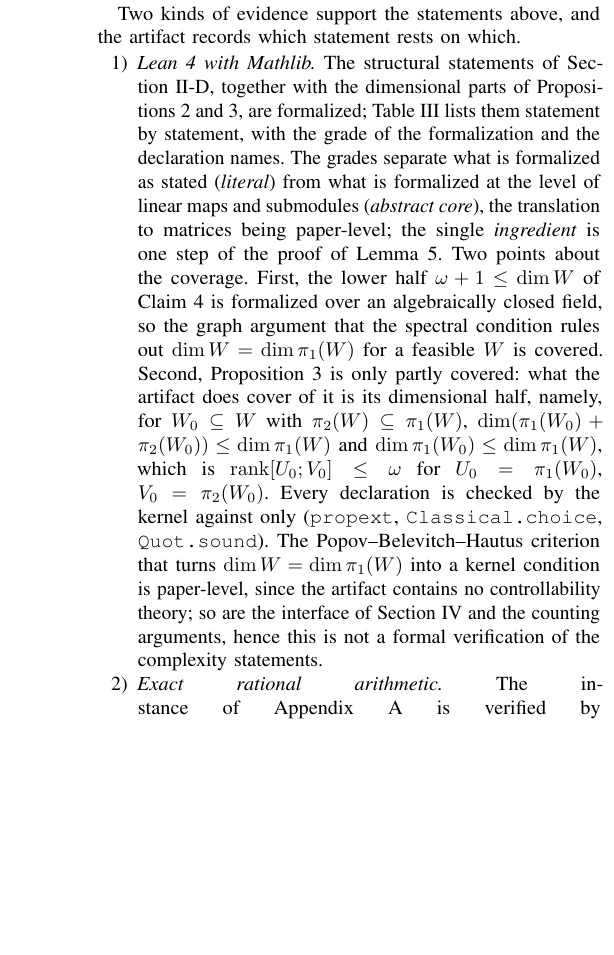
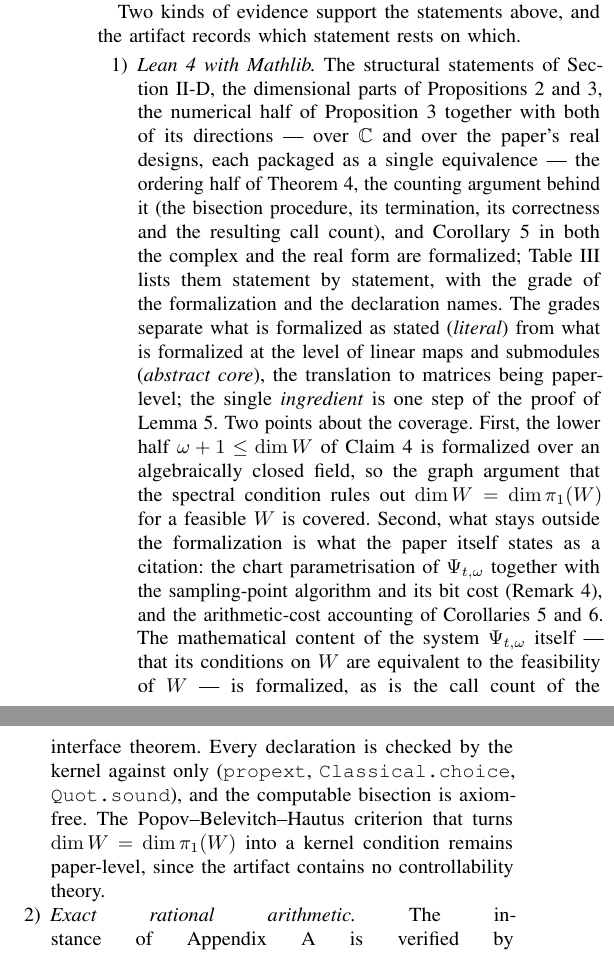
Before and after one commit to Zhengshuji/q1-functional-observer, a LaTeX paper (paper/paper_II_minorder.tex): part of one column of page 7 of 9 before the commit and two parts of the columns of page 7 of 9 after it, the two joined at a grey line, cut so that both start at the same text, the shorter picture padded with empty space. Compiled offline with pdfLaTeX.

Commit message:
整理：修正论文的可复现性段落，使其反映实际覆盖
- 原文仍称 Prop 3 只覆盖维数半边、接口与计数未形式化——已过时。
- 现写明：Prop 1-3（复域与实设计，均打包成单一等价式）、Thm 4 顺序半、
  二分计数（过程/终止/正确性/调用次数）、OPT 复实两版都已形式化；
  形式化之外的是论文自述为引用的 Ψ 图卡参数化、采样与位代价，以及算术代价记账。
- 附录一段补上：脚本钉住 Lean 复查的 λ=0 核向量。
- PDF 重编译 9 页 0 error、fresh；consistency 绿；计划补 8.27。

```diff
--- a/paper/paper_II_minorder.tex
+++ b/paper/paper_II_minorder.tex
@@ -854,24 +854,29 @@ Two kinds of evidence support the statements above, and the artifact records whi
 which.
 
 \begin{enumerate}
-\item \emph{Lean~4 with Mathlib.} The structural statements of Section~\ref{sec:standing}, together
-with the dimensional parts of Propositions~\ref{prop:lowerbound} and~\ref{prop:tight}, are formalized;
-Table~\ref{tab:evidence} lists them statement by statement, with the grade of the formalization and
-the declaration names. The grades separate what is formalized as stated (\emph{literal}) from what is
-formalized at the level of linear maps and submodules (\emph{abstract core}), the translation to
-matrices being paper-level; the single \emph{ingredient} is one step of the proof of
-Lemma~\ref{lem:monotone}. Two points about the coverage. First, the lower half $\omega+1\le\dim W$ of
-Claim~\ref{claim:struct} is formalized over an algebraically closed field, so the graph argument that
-the spectral condition rules out $\dim W=\dim\pi_1(W)$ for a feasible $W$ is covered. Second,
-Proposition~\ref{prop:tight} is only partly covered: what the artifact does cover of it is its
-dimensional half, namely, for $W_0\subseteq W$ with $\pi_2(W)\subseteq\pi_1(W)$,
-$\dim(\pi_1(W_0)+\pi_2(W_0))\le\dim\pi_1(W)$ and $\dim\pi_1(W_0)\le\dim\pi_1(W)$, which is
-$\operatorname{rank}[U_0;V_0]\le\omega$ for $U_0=\pi_1(W_0)$, $V_0=\pi_2(W_0)$. Every declaration is
-checked by the kernel against only (\texttt{propext}, \texttt{Classical.choice}, \texttt{Quot.sound}).
-The Popov--Belevitch--Hautus criterion that turns $\dim W=\dim\pi_1(W)$ into a kernel condition is
-paper-level, since the artifact contains no controllability theory; so are the interface of
-Section~\ref{sec:compute} and the counting arguments, hence this is not a formal verification of the
-complexity statements.
+\item \emph{Lean~4 with Mathlib.} The structural statements of Section~\ref{sec:standing}, the
+dimensional parts of Propositions~\ref{prop:lowerbound} and~\ref{prop:tight}, the numerical half of
+Proposition~\ref{prop:tight} together with both of its directions --- over $\mathbb C$ and over the
+paper's real designs, each packaged as a single equivalence --- the ordering half of
+Theorem~\ref{thm:interface}, the counting argument behind it (the bisection procedure, its
+termination, its correctness and the resulting call count), and Corollary~\ref{cor:opt} in both the
+complex and the real form are formalized; Table~\ref{tab:evidence} lists them statement by
+statement, with the grade of the formalization and the declaration names. The grades separate what
+is formalized as stated (\emph{literal}) from what is formalized at the level of linear maps and
+submodules (\emph{abstract core}), the translation to matrices being paper-level; the single
+\emph{ingredient} is one step of the proof of Lemma~\ref{lem:monotone}. Two points about the
+coverage. First, the lower half $\omega+1\le\dim W$ of Claim~\ref{claim:struct} is formalized over an
+algebraically closed field, so the graph argument that the spectral condition rules out
+$\dim W=\dim\pi_1(W)$ for a feasible $W$ is covered. Second, what stays outside the formalization is
+what the paper itself states as a citation: the chart parametrisation of $\Psi_{t,\omega}$ together
+with the sampling-point algorithm and its bit cost (Remark~\ref{rem:find-bit}), and the
+arithmetic-cost accounting of Corollaries~\ref{cor:opt} and~\ref{cor:find}. The mathematical content
+of the system $\Psi_{t,\omega}$ itself --- that its conditions on $W$ are equivalent to the
+feasibility of $W$ --- is formalized, as is the call count of the interface theorem. Every
+declaration is checked by the kernel against only (\texttt{propext}, \texttt{Classical.choice},
+\texttt{Quot.sound}), and the computable bisection is axiom-free. The Popov--Belevitch--Hautus
+criterion that turns $\dim W=\dim\pi_1(W)$ into a kernel condition remains paper-level, since the
+artifact contains no controllability theory.
 \item \emph{Exact rational arithmetic.} The instance of Appendix~\ref{app:example} is verified by
 \texttt{scripts/verify\_paperII\_example.py} in exact rational arithmetic: it recomputes
 $k=4$, $d_0=6$, $s_0=2$, $\ell=4$, the two ranks of \eqref{eq:5a}, and for the pencil the
```
Also changed, not shown: docs/PAPER_II_LEAN_PLAN.md (+16 -0 lines), paper/paper_II_minorder.pdf, paper/paper_II_minorder.tex (5 more changed lines).
